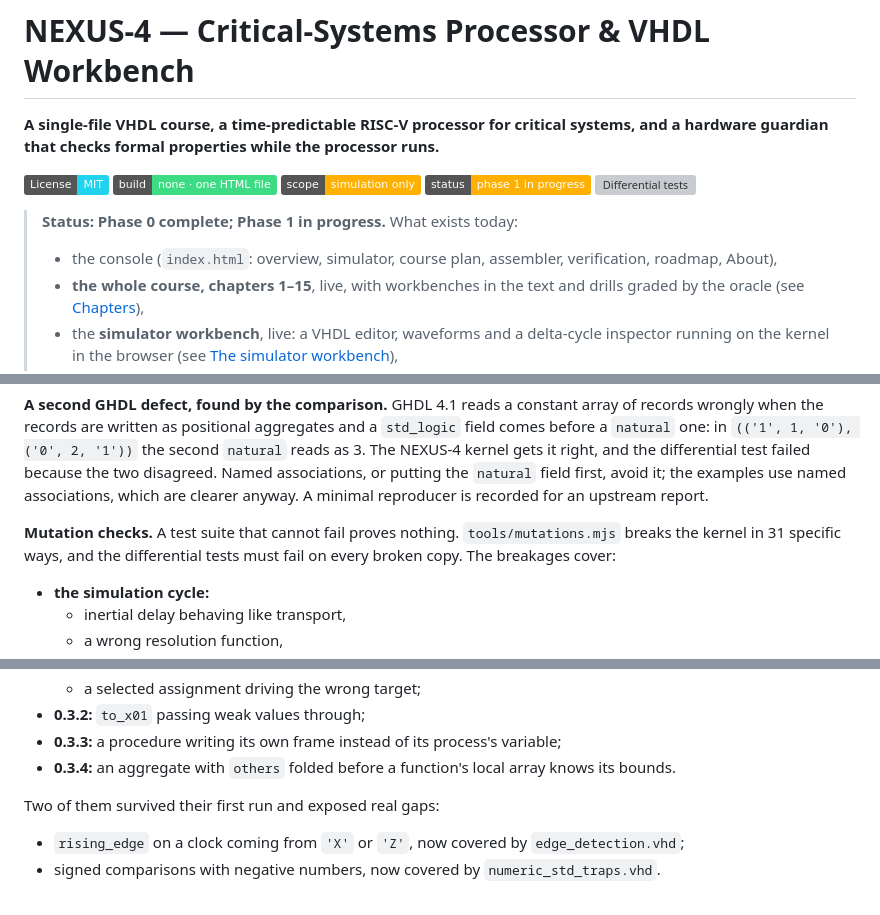
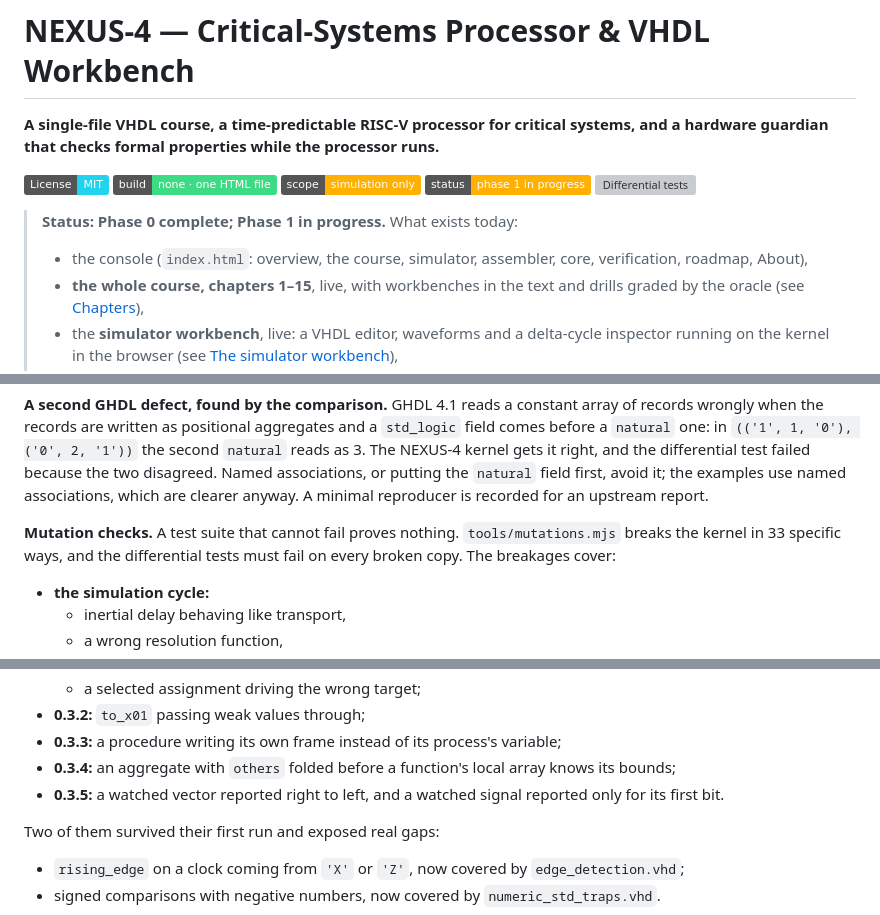
Before and after one commit to gregory82gr/Nexus-4-phase-0, a Markdown page: README.md, 3 parts joined by grey strips. Drawn GitHub-style; badges without logos; grey boxes are pictures that could not be loaded.

```diff
--- a/README.md
+++ b/README.md
@@ -9,7 +9,7 @@
 [![Differential tests](https://github.com/gregory82gr/Nexus-4-phase-0/actions/workflows/differential.yml/badge.svg)](https://github.com/gregory82gr/Nexus-4-phase-0/actions/workflows/differential.yml)
 
 > **Status: Phase 0 complete; Phase 1 in progress.** What exists today:
-> - the console (`index.html`: overview, simulator, course plan, assembler, verification, roadmap, About),
+> - the console (`index.html`: overview, the course, simulator, assembler, core, verification, roadmap, About),
 > - **the whole course, chapters 1–15**, live, with workbenches in the text and drills graded by the oracle (see [Chapters](#chapters)),
 > - the **simulator workbench**, live: a VHDL editor, waveforms and a delta-cycle inspector running on the kernel in the browser (see [The simulator workbench](#the-simulator-workbench-live)),
 > - the **simulator kernel v0.3** (hierarchy, packages and subprograms; see [Kernel status](#kernel-status)), which agrees with GHDL delta cycle by delta cycle on all 42 examples,
@@ -313,7 +322,7 @@ The VHDL standard still records a transaction for it, but nothing in the NEXUS-4
 
 **A second GHDL defect, found by the comparison.** GHDL 4.1 reads a constant array of records wrongly when the records are written as positional aggregates and a `std_logic` field comes before a `natural` one: in `(('1', 1, '0'), ('0', 2, '1'))` the second `natural` reads as 3. The NEXUS-4 kernel gets it right, and the differential test failed because the two disagreed. Named associations, or putting the `natural` field first, avoid it; the examples use named associations, which are clearer anyway. A minimal reproducer is recorded for an upstream report.
 
-**Mutation checks.** A test suite that cannot fail proves nothing. `tools/mutations.mjs` breaks the kernel in 31 specific ways, and the differential tests must fail on every broken copy. The breakages cover:
+**Mutation checks.** A test suite that cannot fail proves nothing. `tools/mutations.mjs` breaks the kernel in 33 specific ways, and the differential tests must fail on every broken copy. The breakages cover:
 - **the simulation cycle:**
   - inertial delay behaving like transport,
   - a wrong resolution function,
@@ -347,7 +356,8 @@ The VHDL standard still records a transaction for it, but nothing in the NEXUS-4
   - a selected assignment driving the wrong target;
 - **0.3.2:** `to_x01` passing weak values through;
 - **0.3.3:** a procedure writing its own frame instead of its process's variable;
-- **0.3.4:** an aggregate with `others` folded before a function's local array knows its bounds.
+- **0.3.4:** an aggregate with `others` folded before a function's local array knows its bounds;
+- **0.3.5:** a watched vector reported right to left, and a watched signal reported only for its first bit.
 
 Two of them survived their first run and exposed real gaps:
 - `rising_edge` on a clock coming from `'X'` or `'Z'`, now covered by `edge_detection.vhd`;
```
Also changed, not shown: other parts of README.md (+12 -3 lines), docs/core-view.png (added), 3 other files.
